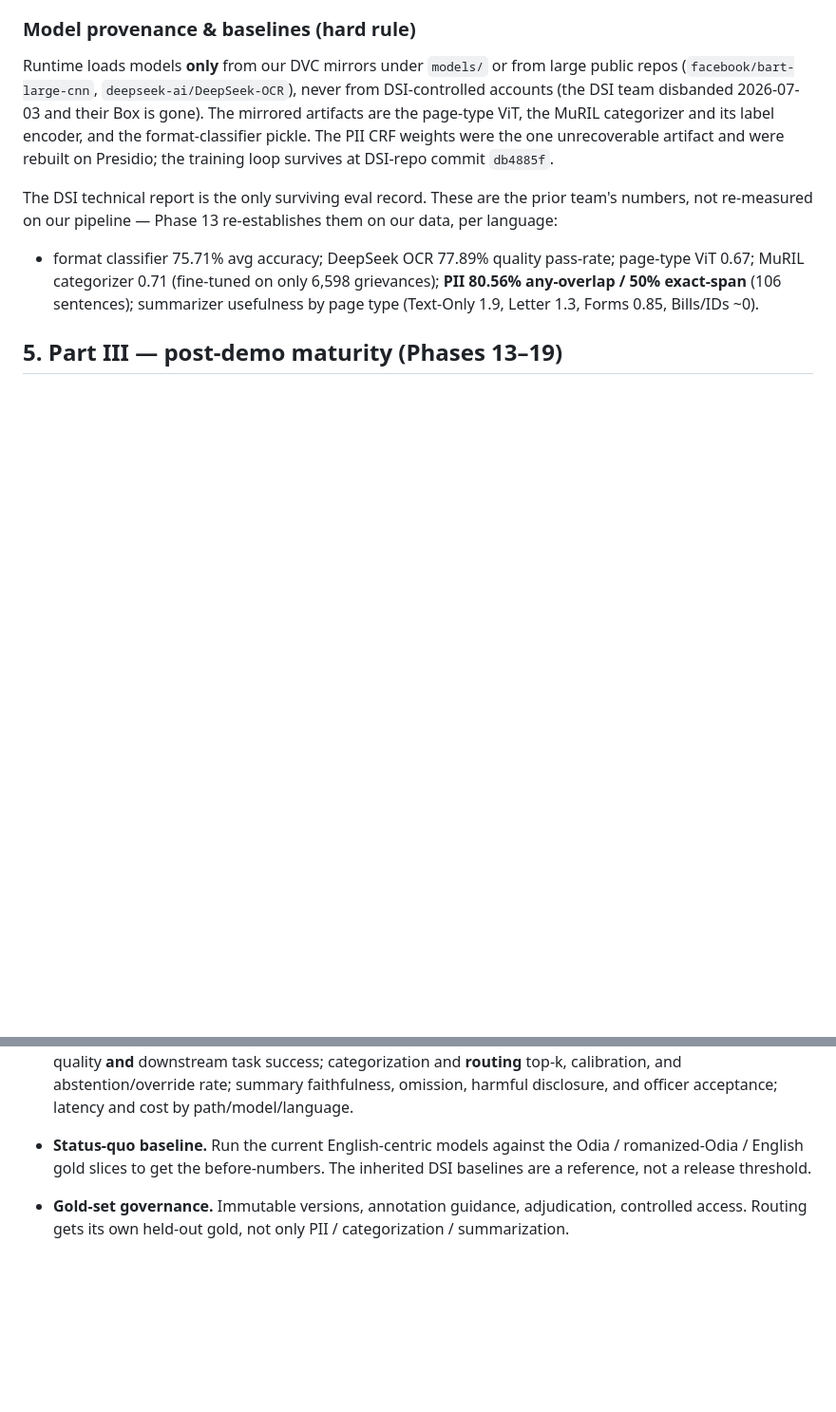
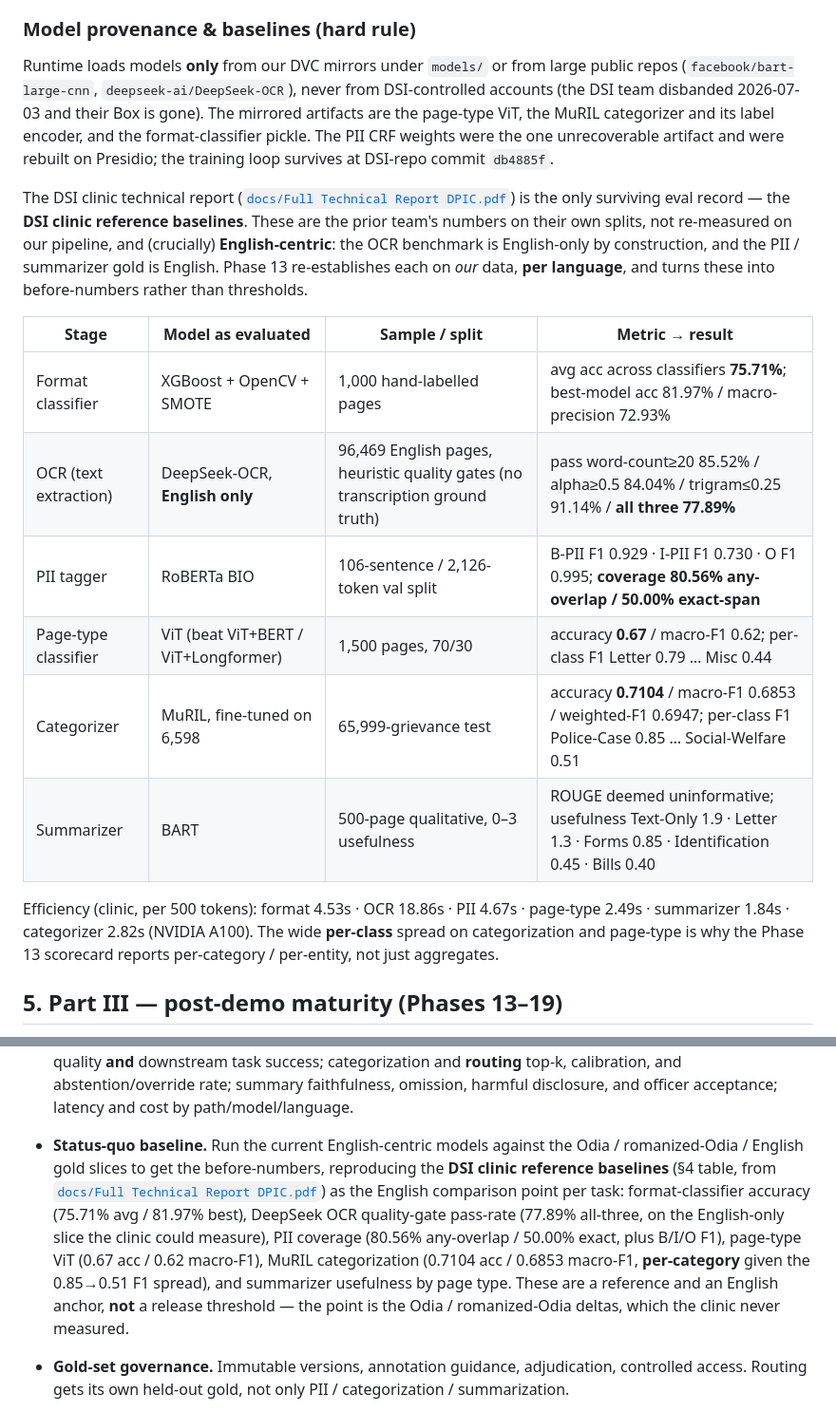
Before and after one commit to Data-Policy-and-Innovation-Centre/janasunani, a Markdown page: docs/ROADMAP.md, 2 parts joined by grey strips. Shown at 95% size. GitHub-like rendering; blank space fills up the shorter version.

Commit message:
docs: cite DSI clinic reference baselines per task in Phase 13 evaluation
Replace the coarse single-line baseline with the granular per-task DSI
clinic benchmark table (format/OCR/PII/page-type/categorizer/summarizer,
with samples, metrics, and per-class spread) sourced from the in-repo
technical report. Point the Phase 13 status-quo-baseline TODO at it as the
English anchor to reproduce, keeping the emphasis on the per-language deltas
the clinic never measured.

```diff
--- a/docs/ROADMAP.md
+++ b/docs/ROADMAP.md
@@ -189,15 +189,27 @@ encoder, and the format-classifier pickle. The PII CRF weights were the one
 unrecoverable artifact and were rebuilt on Presidio; the training loop survives at
 DSI-repo commit `db4885f`.
 
-The DSI technical report is the only surviving eval record. These are the prior
-team's numbers, not re-measured on our pipeline — Phase 13 re-establishes them on
-our data, per language:
+The DSI clinic technical report ([`docs/Full Technical Report DPIC.pdf`](Full%20Technical%20Report%20DPIC.pdf))
+is the only surviving eval record — the **DSI clinic reference baselines**. These
+are the prior team's numbers on their own splits, not re-measured on our pipeline,
+and (crucially) **English-centric**: the OCR benchmark is English-only by
+construction, and the PII / summarizer gold is English. Phase 13 re-establishes
+each on *our* data, **per language**, and turns these into before-numbers rather
+than thresholds.
 
-- format classifier 75.71% avg accuracy; DeepSeek OCR 77.89% quality pass-rate;
-  page-type ViT 0.67; MuRIL categorizer 0.71 (fine-tuned on only 6,598
-  grievances); **PII 80.56% any-overlap / 50% exact-span** (106 sentences);
-  summarizer usefulness by page type (Text-Only 1.9, Letter 1.3, Forms 0.85,
-  Bills/IDs ~0).
+| Stage | Model as evaluated | Sample / split | Metric → result |
+|---|---|---|---|
+| Format classifier | XGBoost + OpenCV + SMOTE | 1,000 hand-labelled pages | avg acc across classifiers **75.71%**; best-model acc 81.97% / macro-precision 72.93% |
+| OCR (text extraction) | DeepSeek-OCR, **English only** | 96,469 English pages, heuristic quality gates (no transcription ground truth) | pass word-count≥20 85.52% / alpha≥0.5 84.04% / trigram≤0.25 91.14% / **all three 77.89%** |
+| PII tagger | RoBERTa BIO | 106-sentence / 2,126-token val split | B-PII F1 0.929 · I-PII F1 0.730 · O F1 0.995; **coverage 80.56% any-overlap / 50.00% exact-span** |
+| Page-type classifier | ViT (beat ViT+BERT / ViT+Longformer) | 1,500 pages, 70/30 | accuracy **0.67** / macro-F1 0.62; per-class F1 Letter 0.79 … Misc 0.44 |
+| Categorizer | MuRIL, fine-tuned on 6,598 | 65,999-grievance test | accuracy **0.7104** / macro-F1 0.6853 / weighted-F1 0.6947; per-class F1 Police-Case 0.85 … Social-Welfare 0.51 |
+| Summarizer | BART | 500-page qualitative, 0–3 usefulness | ROUGE deemed uninformative; usefulness Text-Only 1.9 · Letter 1.3 · Forms 0.85 · Identification 0.45 · Bills 0.40 |
+
+Efficiency (clinic, per 500 tokens): format 4.53s · OCR 18.86s · PII 4.67s ·
+page-type 2.49s · summarizer 1.84s · categorizer 2.82s (NVIDIA A100). The
+wide **per-class** spread on categorization and page-type is why the Phase 13
+scorecard reports per-category / per-entity, not just aggregates.
 
 ## 5. Part III — post-demo maturity (Phases 13–19)
 
@@ -264,8 +276,17 @@ better multilingual model from a more confident unsafe one.
   summary faithfulness, omission, harmful disclosure, and officer acceptance;
   latency and cost by path/model/language.
 - **Status-quo baseline.** Run the current English-centric models against the
-  Odia / romanized-Odia / English gold slices to get the before-numbers. The
-  inherited DSI baselines are a reference, not a release threshold.
+  Odia / romanized-Odia / English gold slices to get the before-numbers,
+  reproducing the **DSI clinic reference baselines** (§4 table, from
+  [`docs/Full Technical Report DPIC.pdf`](Full%20Technical%20Report%20DPIC.pdf))
+  as the English comparison point per task: format-classifier accuracy (75.71%
+  avg / 81.97% best), DeepSeek OCR quality-gate pass-rate (77.89% all-three, on
+  the English-only slice the clinic could measure), PII coverage (80.56%
+  any-overlap / 50.00% exact, plus B/I/O F1), page-type ViT (0.67 acc / 0.62
+  macro-F1), MuRIL categorization (0.7104 acc / 0.6853 macro-F1, **per-category**
+  given the 0.85→0.51 F1 spread), and summarizer usefulness by page type. These
+  are a reference and an English anchor, **not** a release threshold — the point
+  is the Odia / romanized-Odia deltas, which the clinic never measured.
 - **Gold-set governance.** Immutable versions, annotation guidance, adjudication,
   controlled access. Routing gets its own held-out gold, not only PII /
   categorization / summarization.
```
